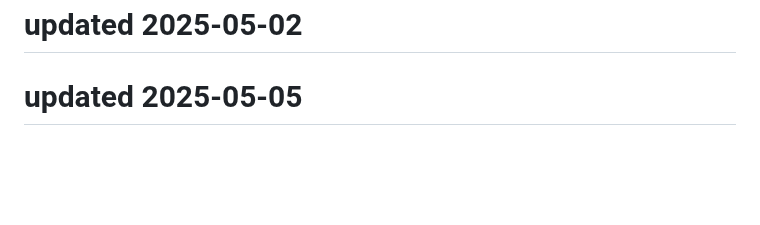
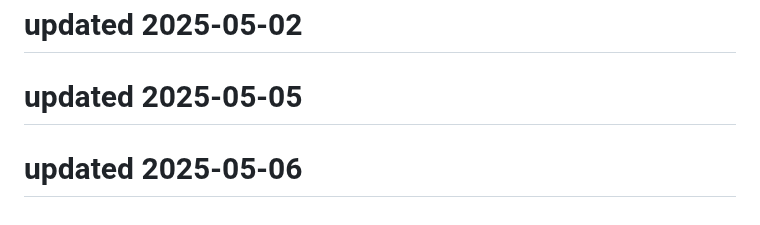
Before and after one commit to Kartikeysharma1972/Travelbuddy, a Markdown page: README.md, the part around the change. Rendered like a GitHub page; blank space fills up the shorter version.

```diff
--- a/README.md
+++ b/README.md
@@ -145,3 +145,5 @@ This project is open source and available under the MIT License.
 # updated 2025-05-02
 
 # updated 2025-05-05
+
+# updated 2025-05-06
```
